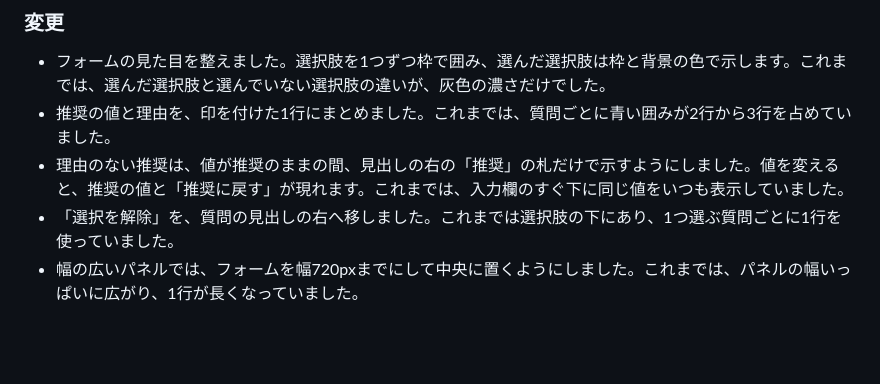
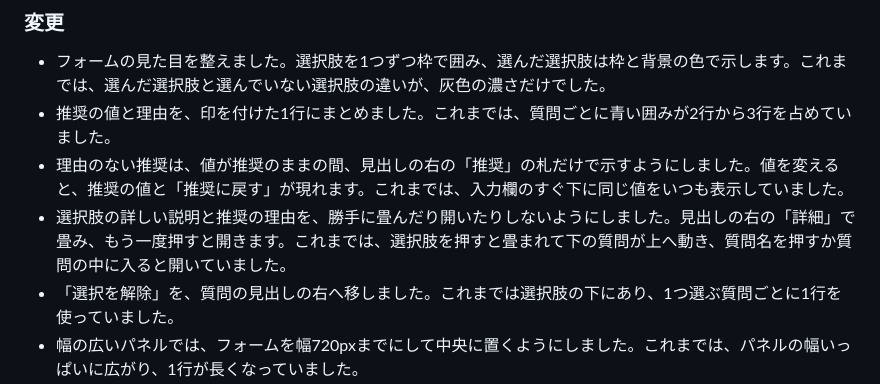
Before and after one commit to kkun84/vscode-ask-form, a Markdown page: CHANGELOG.md, the part around the change. Rendered like a GitHub page; blank space fills up the shorter version.

```diff
--- a/CHANGELOG.md
+++ b/CHANGELOG.md
@@ -11,6 +11,7 @@
 - フォームの見た目を整えました。選択肢を1つずつ枠で囲み、選んだ選択肢は枠と背景の色で示します。これまでは、選んだ選択肢と選んでいない選択肢の違いが、灰色の濃さだけでした。
 - 推奨の値と理由を、印を付けた1行にまとめました。これまでは、質問ごとに青い囲みが2行から3行を占めていました。
 - 理由のない推奨は、値が推奨のままの間、見出しの右の「推奨」の札だけで示すようにしました。値を変えると、推奨の値と「推奨に戻す」が現れます。これまでは、入力欄のすぐ下に同じ値をいつも表示していました。
+- 選択肢の詳しい説明と推奨の理由を、勝手に畳んだり開いたりしないようにしました。見出しの右の「詳細」で畳み、もう一度押すと開きます。これまでは、選択肢を押すと畳まれて下の質問が上へ動き、質問名を押すか質問の中に入ると開いていました。
 - 「選択を解除」を、質問の見出しの右へ移しました。これまでは選択肢の下にあり、1つ選ぶ質問ごとに1行を使っていました。
 - 幅の広いパネルでは、フォームを幅720pxまでにして中央に置くようにしました。これまでは、パネルの幅いっぱいに広がり、1行が長くなっていました。
 - 「キャンセル」と「送信」の行を、パネルの下端に留めるようにしました。長いフォームでも、最後までスクロールせずに送信できます。
```
Also changed, not shown: README.md (+3 -3 lines), docs/spec/system.md (+1 -1 lines), docs/images/branch.png, docs/images/form.png, 8 other files.
